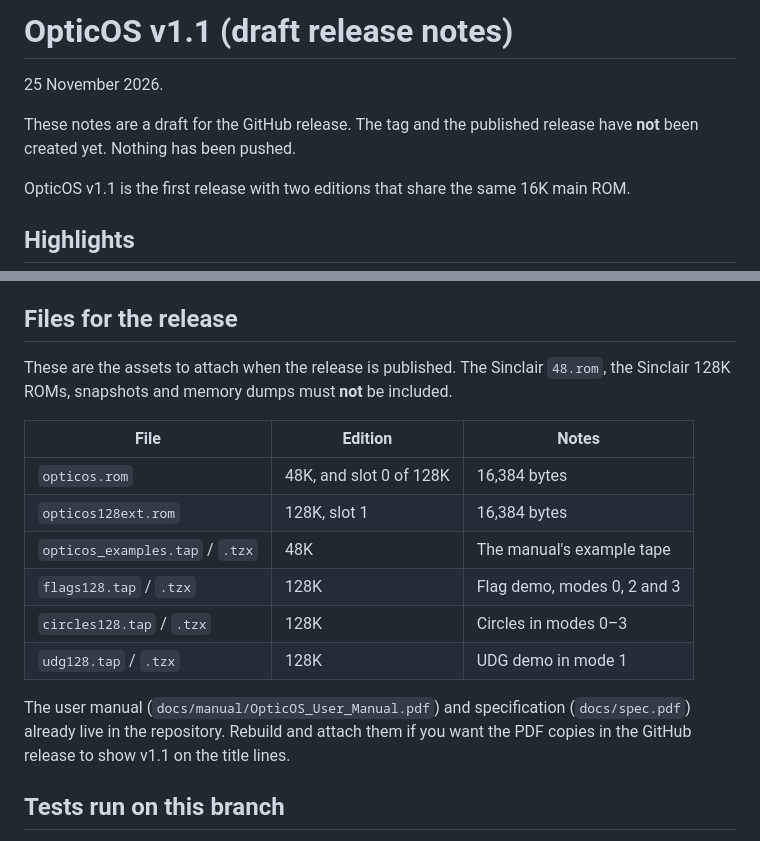
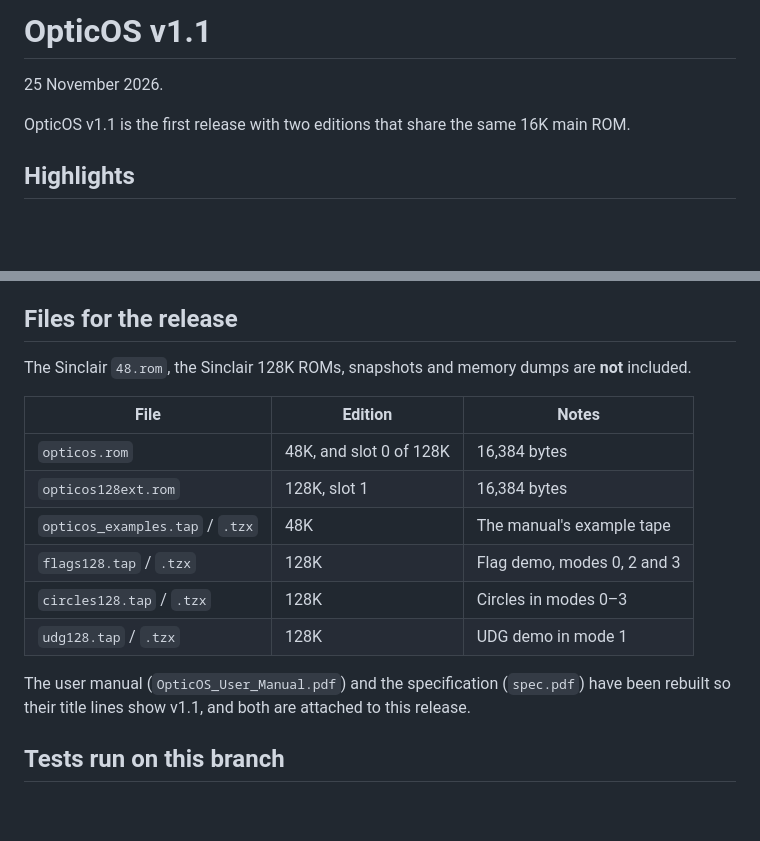
Before and after one commit to brixham99/OpticOS, a Markdown page: docs/release-notes-v1.1.md, 2 parts joined by grey strips. Drawn GitHub-style; blank space fills up the shorter version.

Commit message:
Rebuild the user manual PDF for v1.1 and finalise the release notes.
The title page now reads ROM v1.1 and shows the v1.1 boot screen. The
release notes no longer describe a draft.

```diff
--- a/docs/release-notes-v1.1.md
+++ b/docs/release-notes-v1.1.md
@@ -1,8 +1,6 @@
-# OpticOS v1.1 (draft release notes)
+# OpticOS v1.1
 
 25 November 2026.
-
-These notes are a draft for the GitHub release. The tag and the published release have **not** been created yet. Nothing has been pushed.
 
 OpticOS v1.1 is the first release with two editions that share the same 16K main ROM.
 
@@ -54,7 +52,7 @@ Demo tapes: `flags128` (the flag in modes 0, 2 and 3), `circles128` (`CIRCLE` in
 
 ## Files for the release
 
-These are the assets to attach when the release is published. The Sinclair `48.rom`, the Sinclair 128K ROMs, snapshots and memory dumps must **not** be included.
+The Sinclair `48.rom`, the Sinclair 128K ROMs, snapshots and memory dumps are **not** included.
 
 | File | Edition | Notes |
 |---|---|---|
@@ -65,7 +63,7 @@ These are the assets to attach when the release is published. The Sinclair `48.r
 | `circles128.tap` / `.tzx` | 128K | Circles in modes 0–3 |
 | `udg128.tap` / `.tzx` | 128K | UDG demo in mode 1 |
 
-The user manual (`docs/manual/OpticOS_User_Manual.pdf`) and specification (`docs/spec.pdf`) already live in the repository. Rebuild and attach them if you want the PDF copies in the GitHub release to show v1.1 on the title lines.
+The user manual (`OpticOS_User_Manual.pdf`) and the specification (`spec.pdf`) have been rebuilt so their title lines show v1.1, and both are attached to this release.
 
 ## Tests run on this branch
 
```
Also changed, not shown: docs/manual/img/boot.png, 1 other file.
